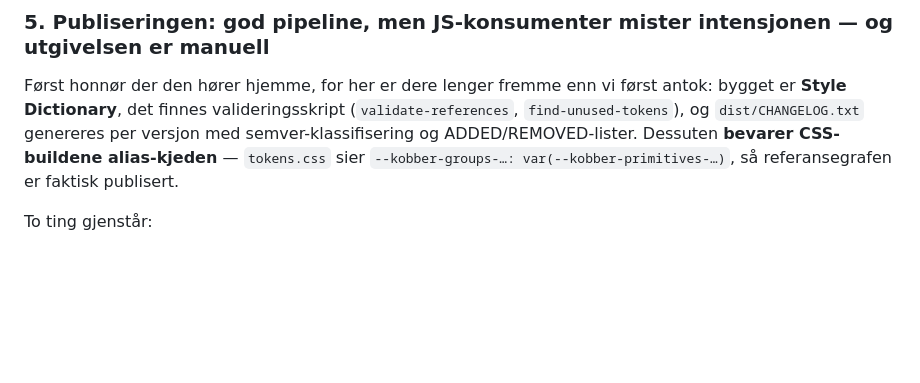
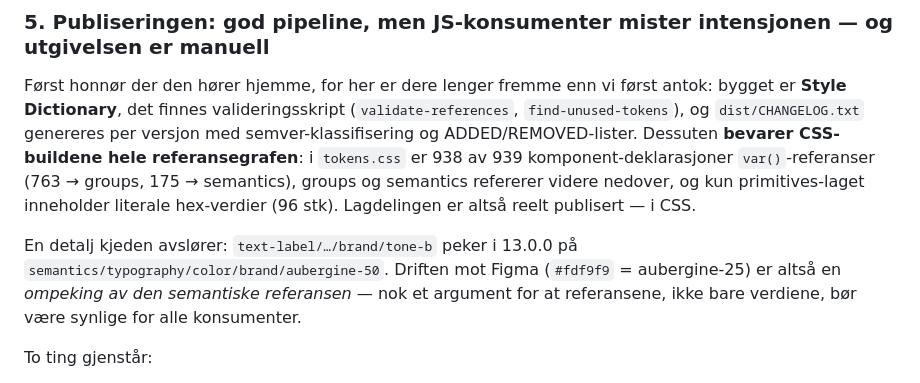
Before and after one commit to dsreitan/foo, a Markdown page: docs/design-system-review.md, the part around the change. Drawn GitHub-style; blank space fills up the shorter version.

Commit message:
Quantify the CSS reference graph in the review
tokens.css measured per layer: 938/939 component declarations are
var() references (763 to groups, 175 to semantics), semantics reference
primitives (218) and other semantics (39), and only the primitives
layer holds literal hex (96). Also noted that the Figma<->npm drift is
visible in the chain as a repointed semantic reference (tone-b:
aubergine-50 -> aubergine-25), strengthening the case for exposing
references to JS consumers too.

Co-Authored-By: Claude Fable 5 <noreply@anthropic.com>
Claude-Session: https://claude.ai/code/session_01UCmVXVbJsAjKUaXHyxS5k4

```diff
--- a/docs/design-system-review.md
+++ b/docs/design-system-review.md
@@ -144,9 +144,17 @@ Først honnør der den hører hjemme, for her er dere lenger fremme enn vi
 først antok: bygget er **Style Dictionary**, det finnes
 valideringsskript (`validate-references`, `find-unused-tokens`), og
 `dist/CHANGELOG.txt` genereres per versjon med semver-klassifisering og
-ADDED/REMOVED-lister. Dessuten **bevarer CSS-buildene alias-kjeden** —
-`tokens.css` sier `--kobber-groups-…: var(--kobber-primitives-…)`, så
-referansegrafen er faktisk publisert.
+ADDED/REMOVED-lister. Dessuten **bevarer CSS-buildene hele
+referansegrafen**: i `tokens.css` er 938 av 939 komponent-deklarasjoner
+`var()`-referanser (763 → groups, 175 → semantics), groups og semantics
+refererer videre nedover, og kun primitives-laget inneholder literale
+hex-verdier (96 stk). Lagdelingen er altså reelt publisert — i CSS.
+
+En detalj kjeden avslører: `text-label/…/brand/tone-b` peker i 13.0.0 på
+`semantics/typography/color/brand/aubergine-50`. Driften mot Figma
+(`#fdf9f9` = aubergine-25) er altså en _ompeking av den semantiske
+referansen_ — nok et argument for at referansene, ikke bare verdiene,
+bør være synlige for alle konsumenter.
 
 To ting gjenstår:
 
```
